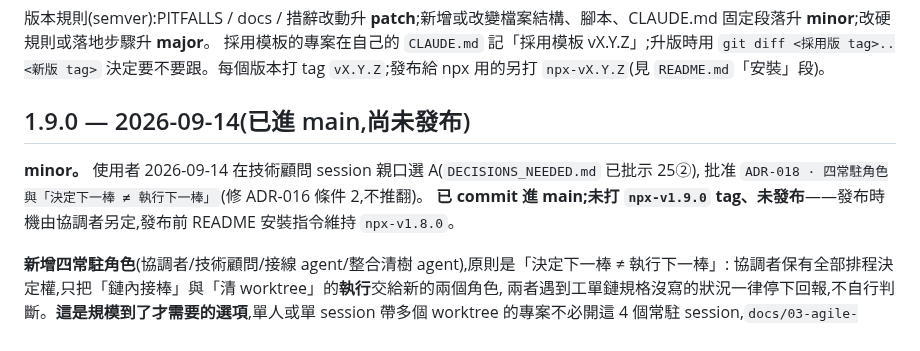
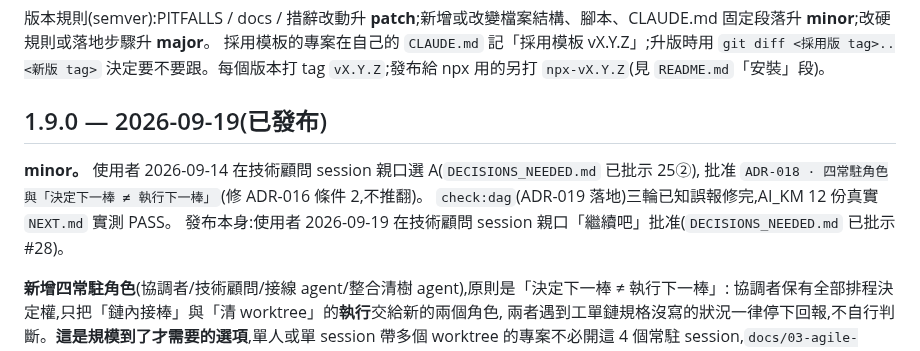
Before and after one commit to pollux0971/dev-loop-mcp, a Markdown page: CHANGELOG.md, the part around the change. GitHub-like rendering.

Commit message:
發布準備:README 安裝指令與 CHANGELOG 1.9.0 標題改成已發布
DECISIONS_NEEDED #28(93bec9c)使用者批准後,技術顧問請協調者做這顆共用熱點檔 commit。
VERSION / package/package.json 已是 1.9.0,不用動。

Co-Authored-By: Claude Sonnet 5 <noreply@anthropic.com>

```diff
--- a/CHANGELOG.md
+++ b/CHANGELOG.md
@@ -4,11 +4,12 @@
 採用模板的專案在自己的 `CLAUDE.md` 記「採用模板 vX.Y.Z」;升版時用
 `git diff <採用版 tag>..<新版 tag>` 決定要不要跟。每個版本打 tag `vX.Y.Z`;發布給 npx 用的另打 `npx-vX.Y.Z`(見 `README.md`「安裝」段)。
 
-## 1.9.0 — 2026-09-14(已進 main,尚未發布)
+## 1.9.0 — 2026-09-19(已發布)
 
 **minor。** 使用者 2026-09-14 在技術顧問 session 親口選 A(`DECISIONS_NEEDED.md` 已批示 25②),
 批准 `ADR-018 · 四常駐角色與「決定下一棒 ≠ 執行下一棒」`(修 ADR-016 條件 2,不推翻)。
-**已 commit 進 main;未打 `npx-v1.9.0` tag、未發布**——發布時機由協調者另定,發布前 README 安裝指令維持 `npx-v1.8.0`。
+`check:dag`(ADR-019 落地)三輪已知誤報修完,AI_KM 12 份真實 `NEXT.md` 實測 PASS。
+發布本身:使用者 2026-09-19 在技術顧問 session 親口「繼續吧」批准(`DECISIONS_NEEDED.md` 已批示 #28)。
 
 **新增四常駐角色**(協調者/技術顧問/接線 agent/整合清樹 agent),原則是「決定下一棒 ≠ 執行下一棒」:
 協調者保有全部排程決定權,只把「鏈內接棒」與「清 worktree」的**執行**交給新的兩個角色,
```
Also changed, not shown: README.md (+1 -1 lines).
